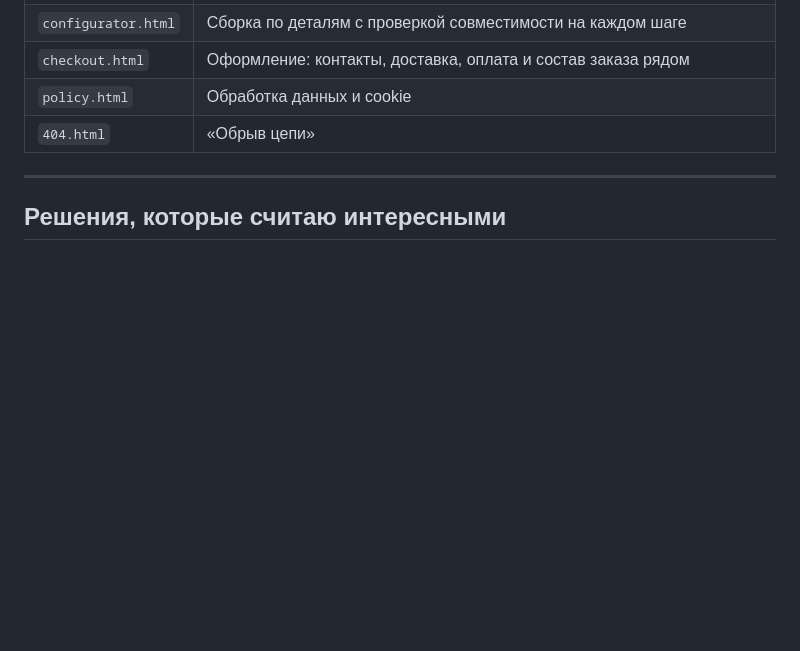
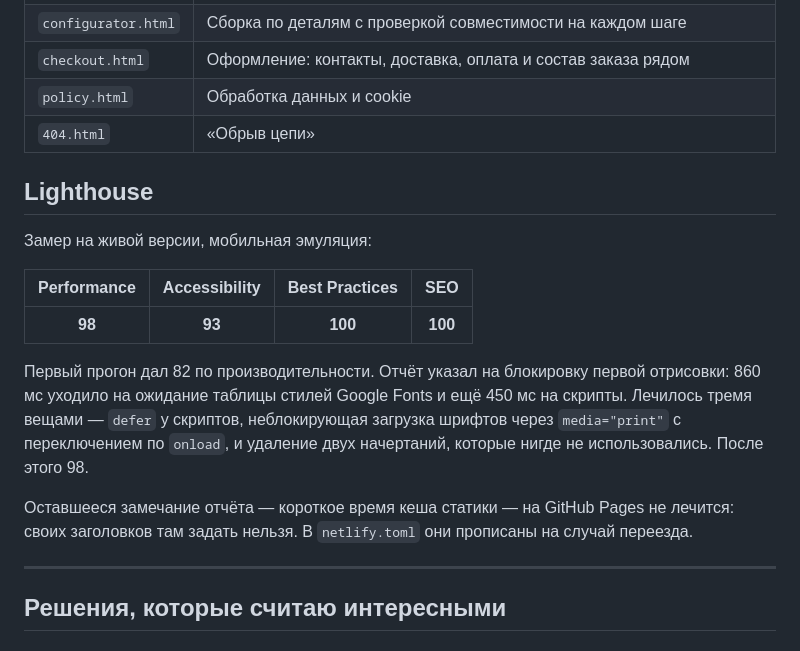
Before and after one commit to Danya4you/voltazh, a Markdown page: README.md, the part around the change. GitHub-like rendering; blank space fills up the shorter version.

Commit message:
Результаты Lighthouse в README и текстах портфолио
Performance 98, Accessibility 93, Best Practices 100, SEO 100.
Записан не только итог, но и путь: с чего начинали (82) и что именно
показал отчёт — это интереснее круглых чисел.

```diff
--- a/README.md
+++ b/README.md
@@ -35,6 +35,25 @@ Tilda пускает произвольный код только через б
 | `checkout.html` | Оформление: контакты, доставка, оплата и состав заказа рядом |
 | `policy.html` | Обработка данных и cookie |
 | `404.html` | «Обрыв цепи» |
+
+## Lighthouse
+
+Замер на живой версии, мобильная эмуляция:
+
+| Performance | Accessibility | Best Practices | SEO |
+|:---:|:---:|:---:|:---:|
+| **98** | **93** | **100** | **100** |
+
+Первый прогон дал 82 по производительности. Отчёт указал на блокировку
+первой отрисовки: 860 мс уходило на ожидание таблицы стилей Google Fonts
+и ещё 450 мс на скрипты. Лечилось тремя вещами — `defer` у скриптов,
+неблокирующая загрузка шрифтов через `media="print"` с переключением
+по `onload`, и удаление двух начертаний, которые нигде не использовались.
+После этого 98.
+
+Оставшееся замечание отчёта — короткое время кеша статики — на GitHub Pages
+не лечится: своих заголовков там задать нельзя. В `netlify.toml` они
+прописаны на случай переезда.
 
 ---
 
```
Also changed, not shown: ПОРТФОЛИО.md (+13 -0 lines).
